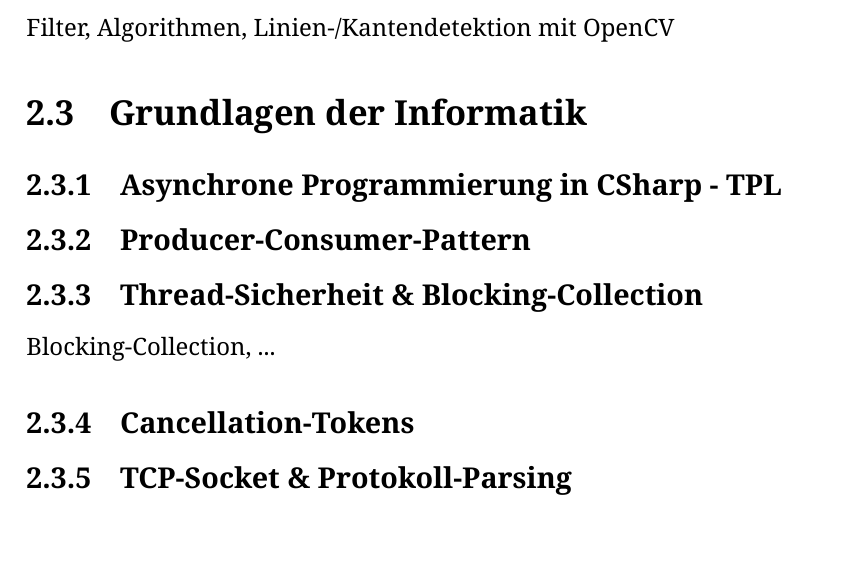
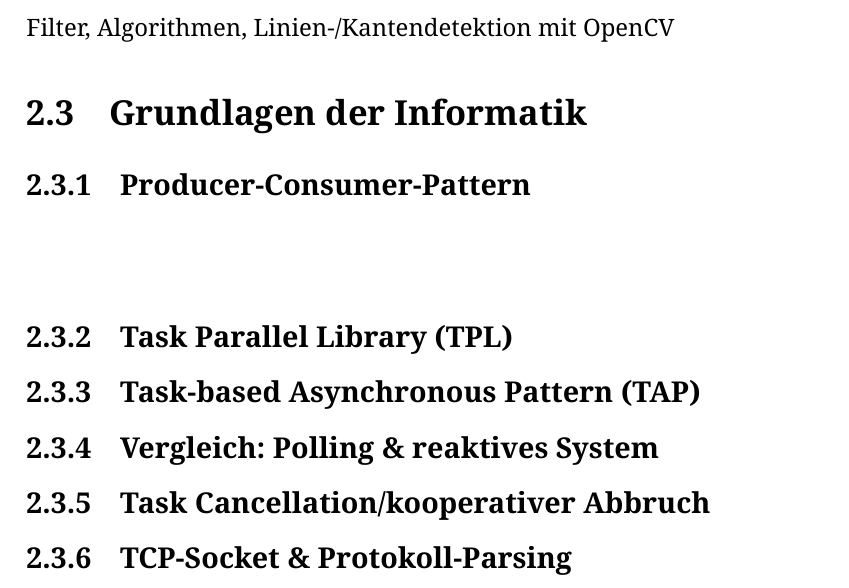
Before and after one commit to sommerad/Studienarbeit_T3200, a LaTeX document (T3200_Vorlage/T3200.tex, which reads T3200_Vorlage/sec2.tex): part of page 9 of 25, cut so that both start at the same text. Compiled offline with XeLaTeX.

Commit message:
Gliederung überarbeitet: Theoretische Grundlagen

```diff
--- a/T3200_Vorlage/sec2.tex
+++ b/T3200_Vorlage/sec2.tex
@@ -23,13 +23,28 @@ Filter, Algorithmen, Linien-/Kantendetektion mit OpenCV
 
 \section{Grundlagen der Informatik}
 
-\subsection{Asynchrone Programmierung in CSharp - TPL}
-
 \subsection{Producer-Consumer-Pattern}
 
-\subsection{Thread-Sicherheit \& Blocking-Collection}
-Blocking-Collection, ...
+\begin{figure}[h!]
+	\begin{tikzpicture}[
+		block/.style={rectangle, draw=blue!70!black, fill=blue!5, rounded corners, minimum width = 3.5cm, minimum height = 1.2cm, align=center, font=\sffamily\bfseries},
+		buffer/.style={rectangle, draw=green!60!black, fill=green!8, minimum width=0.8cm, minimum height=0.8cm, align=center},
+		arrow/.style={-{Stealth[scale=1.2]}, thick, draw=gray!80!black,font=\sffamily\small},
+		labelstyle/.style={font=\sffamily\scriptsize\itshape,color=gray!90!black}]
 
-\subsection{Cancellation-Tokens}
+		% Layer 1 = Producer (Hauptanwendung & Kamerasystem)
+
+
+
+	\end{tikzpicture}
+\end{figure}
+
+\subsection{Task Parallel Library (TPL)}
+
+\subsection{Task-based Asynchronous Pattern (TAP)}
+
+\subsection{Vergleich: Polling \& reaktives System}
+
+\subsection{Task Cancellation/kooperativer Abbruch}
 
 \subsection{TCP-Socket \& Protokoll-Parsing}
```
Also changed, not shown: T3200_Vorlage/T3200.pdf, 6 other files.
